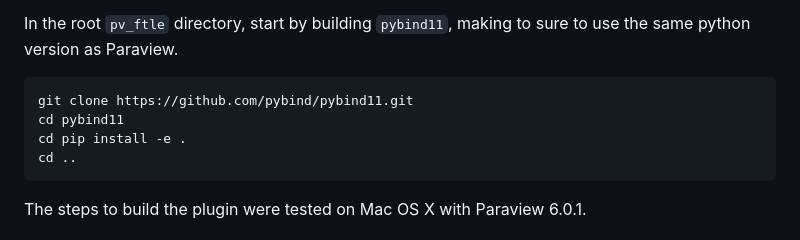
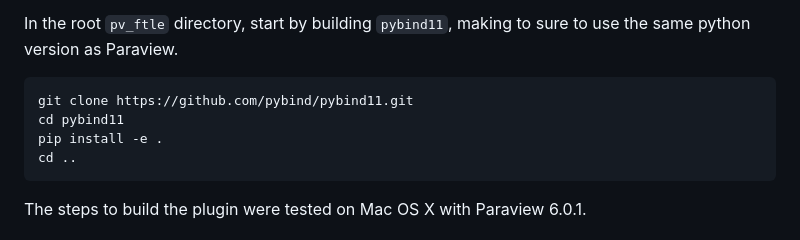
Before and after one commit to pletzer/pv_ftle, a Markdown page: README.md, the part around the change. GitHub-like rendering.

Commit message:
Fix installation command in README

````diff
--- a/README.md
+++ b/README.md
@@ -28,7 +28,7 @@ In the root `pv_ftle` directory, start by building `pybind11`, making to sure to
 ```Bash
 git clone https://github.com/pybind/pybind11.git
 cd pybind11
-cd pip install -e .
+pip install -e .
 cd ..
 ```
 
````
